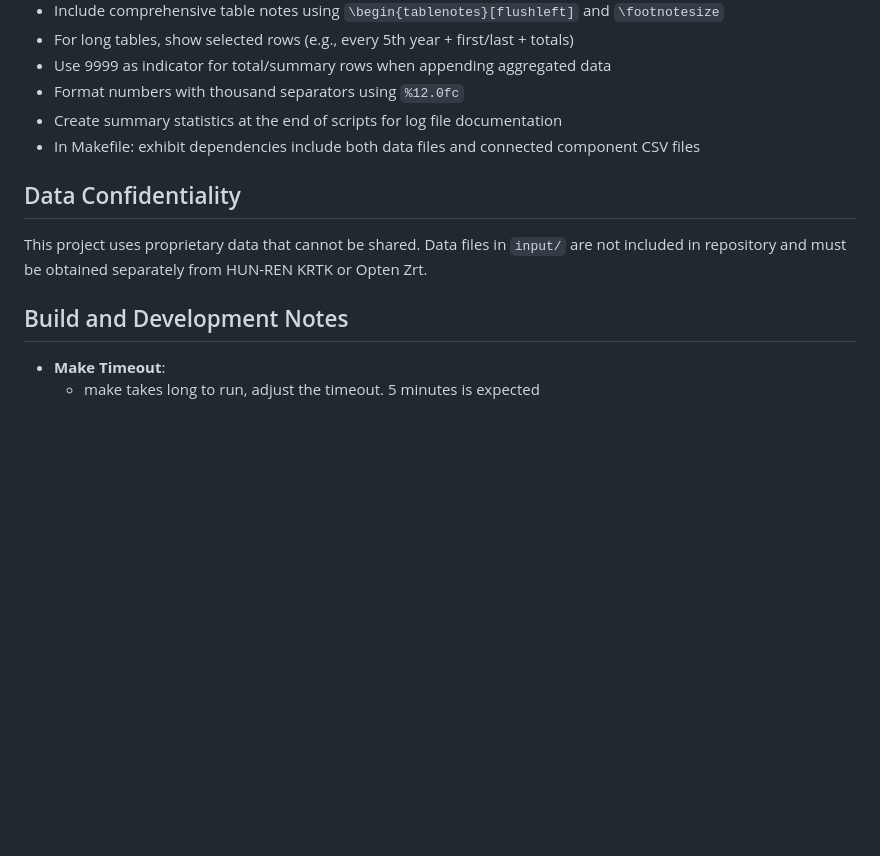
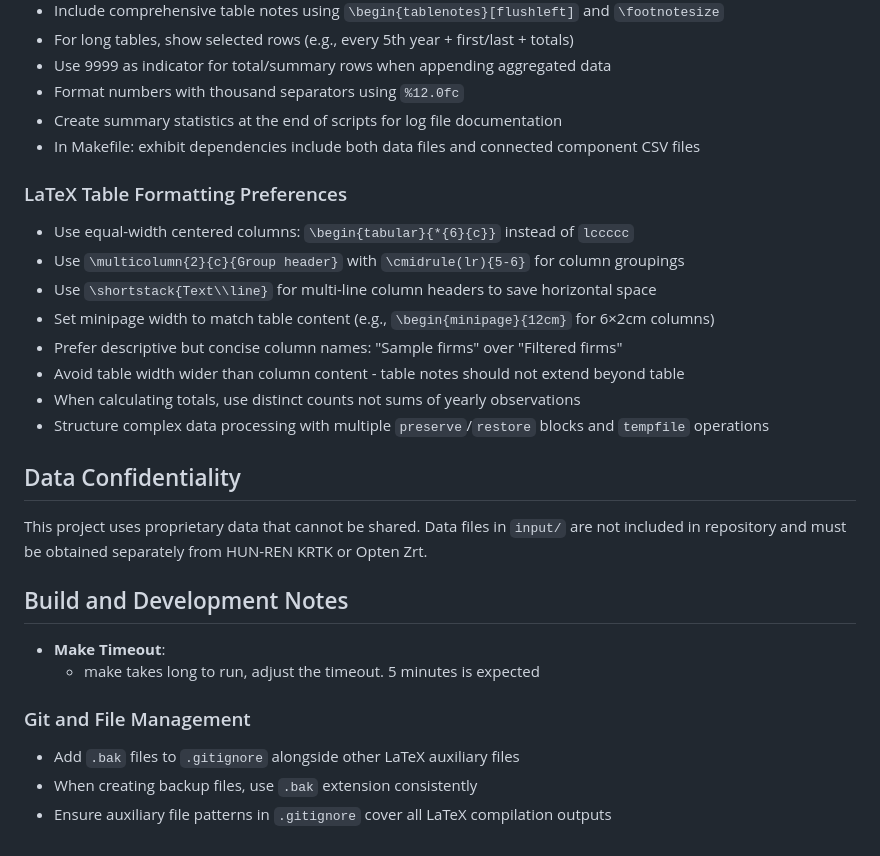
Before and after one commit to korenmiklos/ceo-value, a Markdown page: CLAUDE.md, the part around the change. GitHub-like rendering; blank space fills up the shorter version.

Commit message:
Document LaTeX table formatting and git preferences from issue #12
Based on commits resolving issue #12, added comprehensive documentation for:
- LaTeX table formatting preferences (equal-width columns, column groupings, shortstack headers)
- Git and file management practices (.bak files, auxiliary file patterns)
- Data processing patterns for complex statistical tables

🤖 Generated with [Claude Code](https://claude.ai/code)

Co-Authored-By: Claude <noreply@anthropic.com>

```diff
--- a/CLAUDE.md
+++ b/CLAUDE.md
@@ -154,6 +154,16 @@ Beyond the CEU MicroData Stata Style Guide, this project follows additional conv
 - Create summary statistics at the end of scripts for log file documentation
 - In Makefile: exhibit dependencies include both data files and connected component CSV files
 
+### LaTeX Table Formatting Preferences
+- Use equal-width centered columns: `\begin{tabular}{*{6}{c}}` instead of `lccccc`
+- Use `\multicolumn{2}{c}{Group header}` with `\cmidrule(lr){5-6}` for column groupings
+- Use `\shortstack{Text\\line}` for multi-line column headers to save horizontal space
+- Set minipage width to match table content (e.g., `\begin{minipage}{12cm}` for 6×2cm columns)
+- Prefer descriptive but concise column names: "Sample firms" over "Filtered firms"
+- Avoid table width wider than column content - table notes should not extend beyond table
+- When calculating totals, use distinct counts not sums of yearly observations
+- Structure complex data processing with multiple `preserve`/`restore` blocks and `tempfile` operations
+
 ## Data Confidentiality
 
 This project uses proprietary data that cannot be shared. Data files in `input/` are not included in repository and must be obtained separately from HUN-REN KRTK or Opten Zrt.
@@ -162,3 +172,8 @@ This project uses proprietary data that cannot be shared. Data files in `input/`
 
 - **Make Timeout**:
   * make takes long to run, adjust the timeout. 5 minutes is expected
+
+### Git and File Management
+- Add `.bak` files to `.gitignore` alongside other LaTeX auxiliary files
+- When creating backup files, use `.bak` extension consistently
+- Ensure auxiliary file patterns in `.gitignore` cover all LaTeX compilation outputs
```
